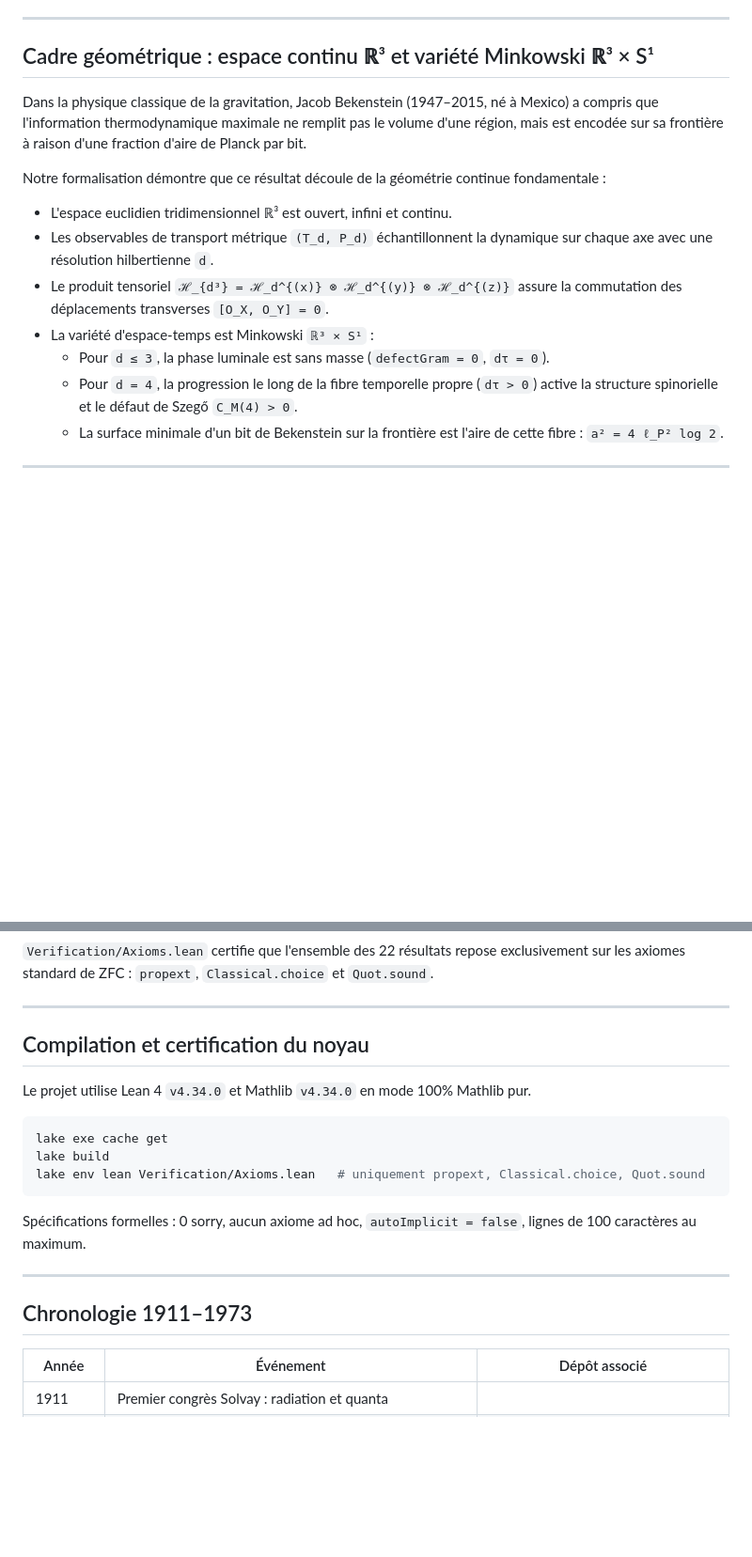
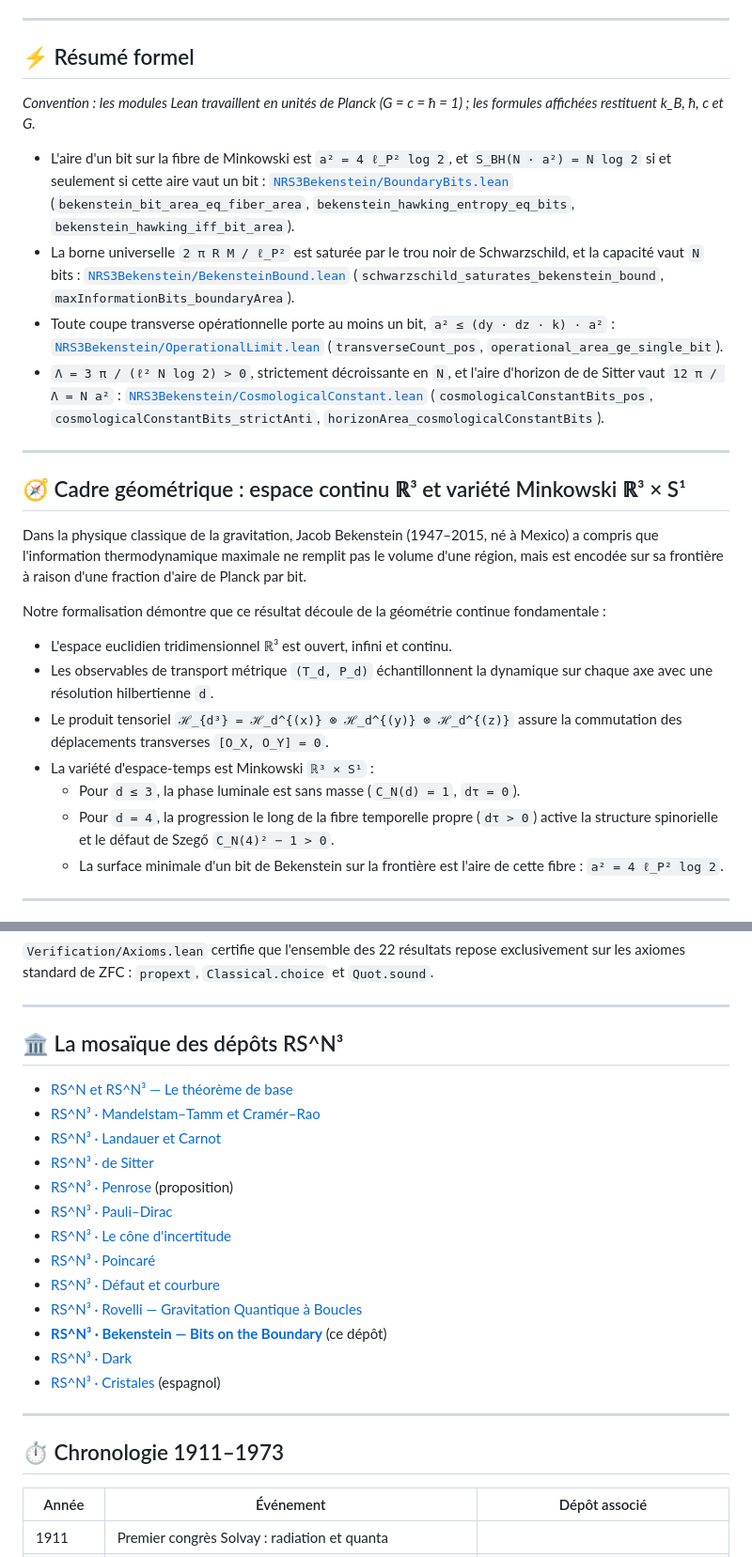
Before and after one commit to naype888-cloud/nrs3-bekenstein, a Markdown page: README.md, 2 parts joined by grey strips. Shown at 94% size. Drawn GitHub-style; blank space fills up the shorter version.

Commit message:
docs(readme): résumé formel, catalogue, ordre canonique ; pilier 1 en C_N (unités de Planck)

````diff
--- a/README.md
+++ b/README.md
@@ -75,7 +75,18 @@
 
 ---
 
-## Cadre géométrique : espace continu ℝ³ et variété Minkowski ℝ³ × S¹
+## ⚡ Résumé formel
+
+*Convention : les modules Lean travaillent en unités de Planck (G = c = ħ = 1) ; les formules affichées restituent k_B, ħ, c et G.*
+
+* L'aire d'un bit sur la fibre de Minkowski est `a² = 4 ℓ_P² log 2`, et `S_BH(N · a²) = N log 2` si et seulement si cette aire vaut un bit : [`NRS3Bekenstein/BoundaryBits.lean`](NRS3Bekenstein/BoundaryBits.lean) (`bekenstein_bit_area_eq_fiber_area`, `bekenstein_hawking_entropy_eq_bits`, `bekenstein_hawking_iff_bit_area`).
+* La borne universelle `2 π R M / ℓ_P²` est saturée par le trou noir de Schwarzschild, et la capacité vaut `N` bits : [`NRS3Bekenstein/BekensteinBound.lean`](NRS3Bekenstein/BekensteinBound.lean) (`schwarzschild_saturates_bekenstein_bound`, `maxInformationBits_boundaryArea`).
+* Toute coupe transverse opérationnelle porte au moins un bit, `a² ≤ (dy · dz · k) · a²` : [`NRS3Bekenstein/OperationalLimit.lean`](NRS3Bekenstein/OperationalLimit.lean) (`transverseCount_pos`, `operational_area_ge_single_bit`).
+* `Λ = 3 π / (ℓ² N log 2) > 0`, strictement décroissante en `N`, et l'aire d'horizon de de Sitter vaut `12 π / Λ = N a²` : [`NRS3Bekenstein/CosmologicalConstant.lean`](NRS3Bekenstein/CosmologicalConstant.lean) (`cosmologicalConstantBits_pos`, `cosmologicalConstantBits_strictAnti`, `horizonArea_cosmologicalConstantBits`).
+
+---
+
+## 🧭 Cadre géométrique : espace continu ℝ³ et variété Minkowski ℝ³ × S¹
 
 Dans la physique classique de la gravitation, Jacob Bekenstein (1947–2015, né à Mexico) a
 compris que l'information thermodynamique maximale ne remplit pas le volume d'une région, mais
@@ -88,9 +99,9 @@ Notre formalisation démontre que ce résultat découle de la géométrie contin
 * Le produit tensoriel `ℋ_{d³} = ℋ_d^{(x)} ⊗ ℋ_d^{(y)} ⊗ ℋ_d^{(z)}` assure la commutation
   des déplacements transverses `[O_X, O_Y] = 0`.
 * La variété d'espace-temps est Minkowski `ℝ³ × S¹` :
-  * Pour `d ≤ 3`, la phase luminale est sans masse (`defectGram = 0`, `dτ = 0`).
+  * Pour `d ≤ 3`, la phase luminale est sans masse (`C_N(d) = 1`, `dτ = 0`).
   * Pour `d = 4`, la progression le long de la fibre temporelle propre (`dτ > 0`) active la
-    structure spinorielle et le défaut de Szegő `C_M(4) > 0`.
+    structure spinorielle et le défaut de Szegő `C_N(4)² − 1 > 0`.
   * La surface minimale d'un bit de Bekenstein sur la frontière est l'aire de cette fibre :
     `a² = 4 ℓ_P² log 2`.
 
@@ -194,22 +212,25 @@ les axiomes standard de ZFC : `propext`, `Classical.choice` et `Quot.sound`.
 
 ---
 
-## Compilation et certification du noyau
+## 🏛️ La mosaïque des dépôts RS^N³
 
-Le projet utilise Lean 4 `v4.34.0` et Mathlib `v4.34.0` en mode 100% Mathlib pur.
-
-```bash
-lake exe cache get
-lake build
-lake env lean Verification/Axioms.lean   # uniquement propext, Classical.choice, Quot.sound
-```
-
-Spécifications formelles : 0 sorry, aucun axiome ad hoc, `autoImplicit = false`,
-lignes de 100 caractères au maximum.
+- [RS^N et RS^N³ — Le théorème de base](https://github.com/naype888-cloud/nava-robertson-schrodinger)
+- [RS^N³ · Mandelstam–Tamm et Cramér–Rao](https://github.com/naype888-cloud/nrs3-mandelstam-tamm-cramer-rao)
+- [RS^N³ · Landauer et Carnot](https://github.com/naype888-cloud/nrs3-landauer-carnot)
+- [RS^N³ · de Sitter](https://github.com/naype888-cloud/nrs3-de-sitter)
+- [RS^N³ · Penrose](https://github.com/naype888-cloud/nrs3-penrose) (proposition)
+- [RS^N³ · Pauli–Dirac](https://github.com/naype888-cloud/nrs3-pauli-dirac)
+- [RS^N³ · Le cône d'incertitude](https://github.com/naype888-cloud/nrs3-uncertainty-cone)
+- [RS^N³ · Poincaré](https://github.com/naype888-cloud/nrs3-poincare)
+- [RS^N³ · Défaut et courbure](https://github.com/naype888-cloud/nrs3-defect-curvature)
+- [RS^N³ · Rovelli — Gravitation Quantique à Boucles](https://github.com/naype888-cloud/nrs3-rovelli-lqg)
+- **[RS^N³ · Bekenstein — Bits on the Boundary](https://github.com/naype888-cloud/nrs3-bekenstein)** (ce dépôt)
+- [RS^N³ · Dark](https://github.com/naype888-cloud/nrs3-dark)
+- [RS^N³ · Cristales](https://github.com/naype888-cloud/nrs3-cristales) (espagnol)
 
 ---
 
-## Chronologie 1911–1973
+## ⏱️ Chronologie 1911–1973
 
 | Année | Événement | Dépôt associé |
 |---|---|---|
````
Also changed, not shown: other parts of README.md (+23 -19 lines), assets/oscuro/plaque_bekenstein_bits_protagoniste.png, assets/plaque_bekenstein_bits_protagoniste.png, 1 other file.
